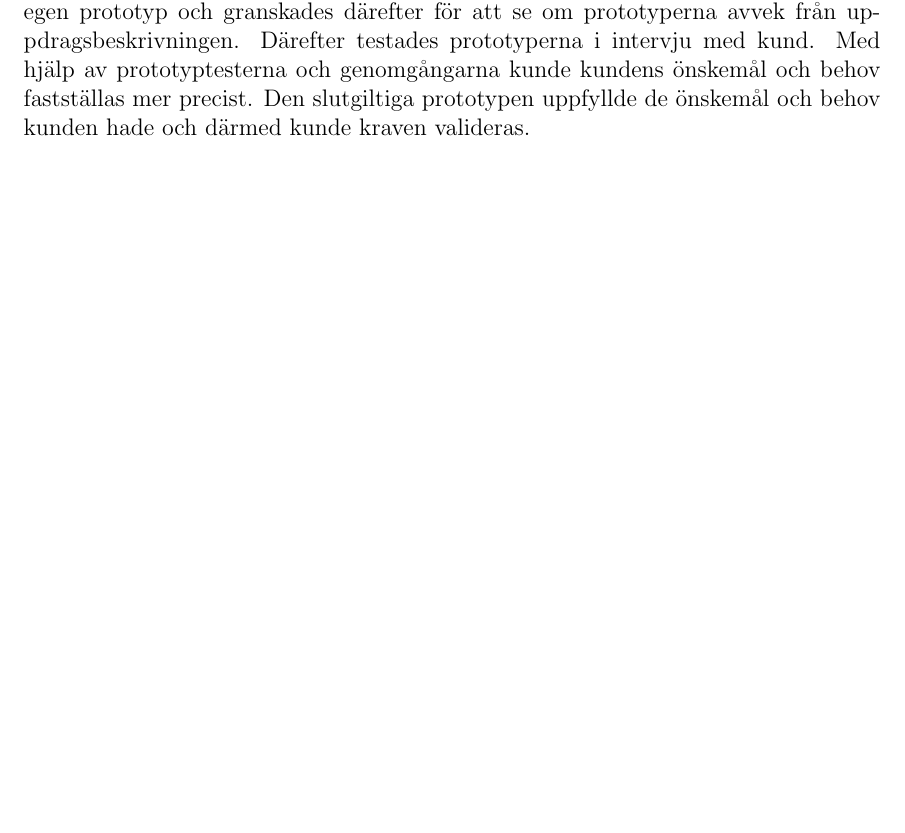
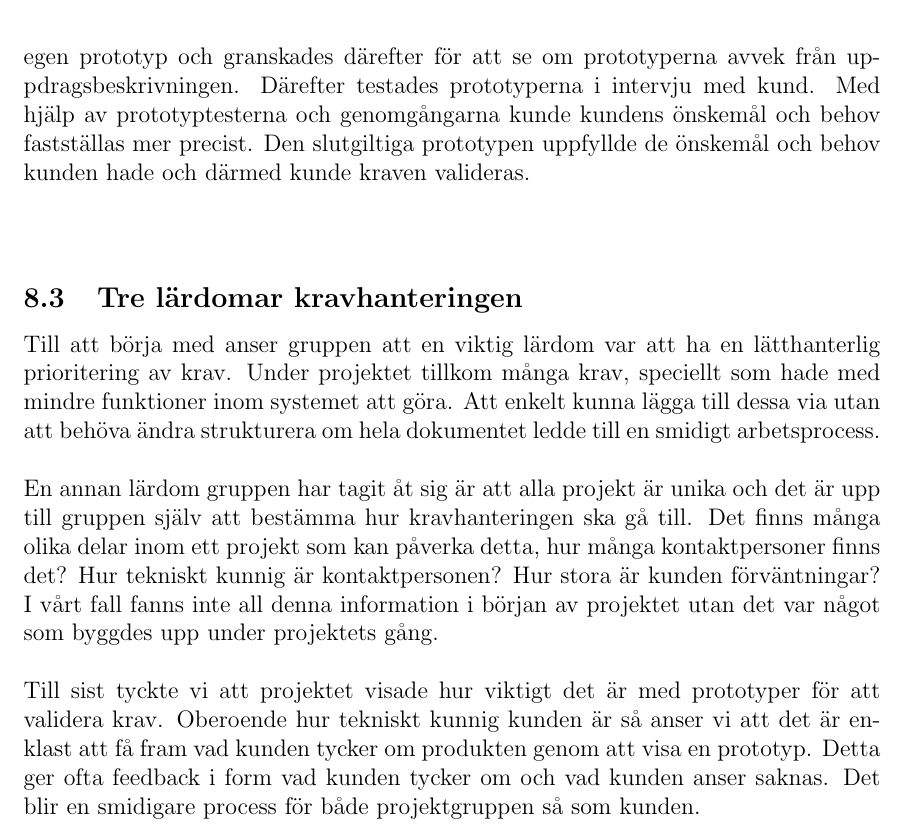
Before and after one commit to Sjofil/HASAB-IDA3, a LaTeX document (Kravprocess/Kravprocessbok/main.tex): part of page 28 of 28 before the commit and part of page 29 of 29 after it, cut so that both start at the same text, the shorter picture padded with empty space. Compiled offline with pdfLaTeX.

Commit message:
Update main.tex

```diff
--- a/Kravprocess/Kravprocessbok/main.tex
+++ b/Kravprocess/Kravprocessbok/main.tex
@@ -694,3 +706,9 @@ Gruppen bestämde i tidigt skede att validering av kraven skulle ske genom proto
+\subsection{Tre lärdomar kravhanteringen}
+Till att börja med anser gruppen att en viktig lärdom var att ha en lätthanterlig prioritering av krav. Under projektet tillkom många krav, speciellt som hade med mindre funktioner inom systemet att göra. Att enkelt kunna lägga till dessa via utan att behöva ändra strukturera om hela dokumentet ledde till en smidigt arbetsprocess.
+\\\\
+En annan lärdom gruppen har tagit åt sig är att alla projekt är unika och det är upp till gruppen själv att bestämma hur kravhanteringen ska gå till. Det finns många olika delar inom ett projekt som kan påverka detta, hur många kontaktpersoner finns det? Hur tekniskt kunnig är kontaktpersonen? Hur stora är kunden förväntningar? I vårt fall fanns inte all denna information i början av projektet utan det var något som byggdes upp under projektets gång.
+\\\\
+Till sist tyckte vi att projektet visade hur viktigt det är med prototyper för att validera krav. Oberoende hur tekniskt kunnig kunden är så anser vi att det är enklast att få fram vad kunden tycker om produkten genom att visa en prototyp. Detta ger ofta feedback i form vad kunden tycker om och vad kunden anser saknas. Det blir en smidigare process för både projektgruppen så som kunden.
 
 
 
```
Also changed, not shown: Kravprocess/Kravprocessbok/main.tex (12 more changed lines).
